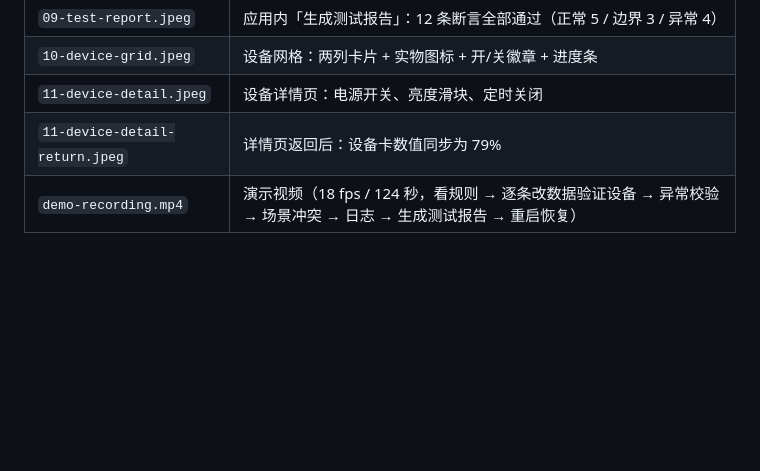
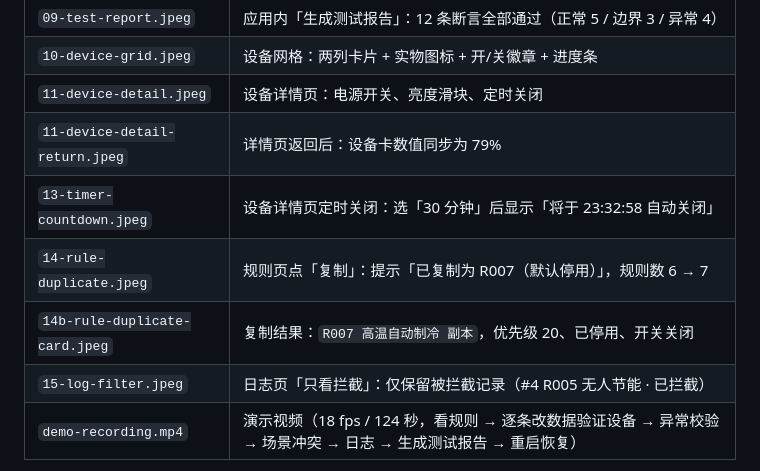
Before and after one commit to sober-free/dormlink-harmony, a Markdown page: README.md, the part around the change. GitHub-like rendering; blank space fills up the shorter version.

Commit message:
docs: 补录 T1-T3 模拟器验收截图与清单

```diff
--- a/README.md
+++ b/README.md
@@ -141,6 +141,10 @@ dormlink-harmony/
 | `10-device-grid.jpeg` | 设备网格：两列卡片 + 实物图标 + 开/关徽章 + 进度条 |
 | `11-device-detail.jpeg` | 设备详情页：电源开关、亮度滑块、定时关闭 |
 | `11-device-detail-return.jpeg` | 详情页返回后：设备卡数值同步为 79% |
+| `13-timer-countdown.jpeg` | 设备详情页定时关闭：选「30 分钟」后显示「将于 23:32:58 自动关闭」 |
+| `14-rule-duplicate.jpeg` | 规则页点「复制」：提示「已复制为 R007（默认停用）」，规则数 6 → 7 |
+| `14b-rule-duplicate-card.jpeg` | 复制结果：`R007 高温自动制冷 副本`，优先级 20、已停用、开关关闭 |
+| `15-log-filter.jpeg` | 日志页「只看拦截」：仅保留被拦截记录（#4 R005 无人节能 · 已拦截） |
 | `demo-recording.mp4` | 演示视频（18 fps / 124 秒，看规则 → 逐条改数据验证设备 → 异常校验 → 场景冲突 → 日志 → 生成测试报告 → 重启恢复） |
 
 采集方式：`hvigorw.js assembleHap` 编译未签名 HAP → `hdc` 安装启动 → `uitest dumpLayout` + `uiInput` 驱动界面 → `snapshot_display` 截屏。完整命令、执行记录与踩坑说明见 [`docs/编译运行与截图录屏总结.md`](docs/编译运行与截图录屏总结.md) 与 [`docs/运行与录屏指南.md`](docs/运行与录屏指南.md)。
```
Also changed, not shown: screenshots/13-timer-countdown.jpeg (added), screenshots/14-rule-duplicate.jpeg (added), screenshots/14b-rule-duplicate-card.jpeg (added), screenshots/15-log-filter.jpeg (added).
